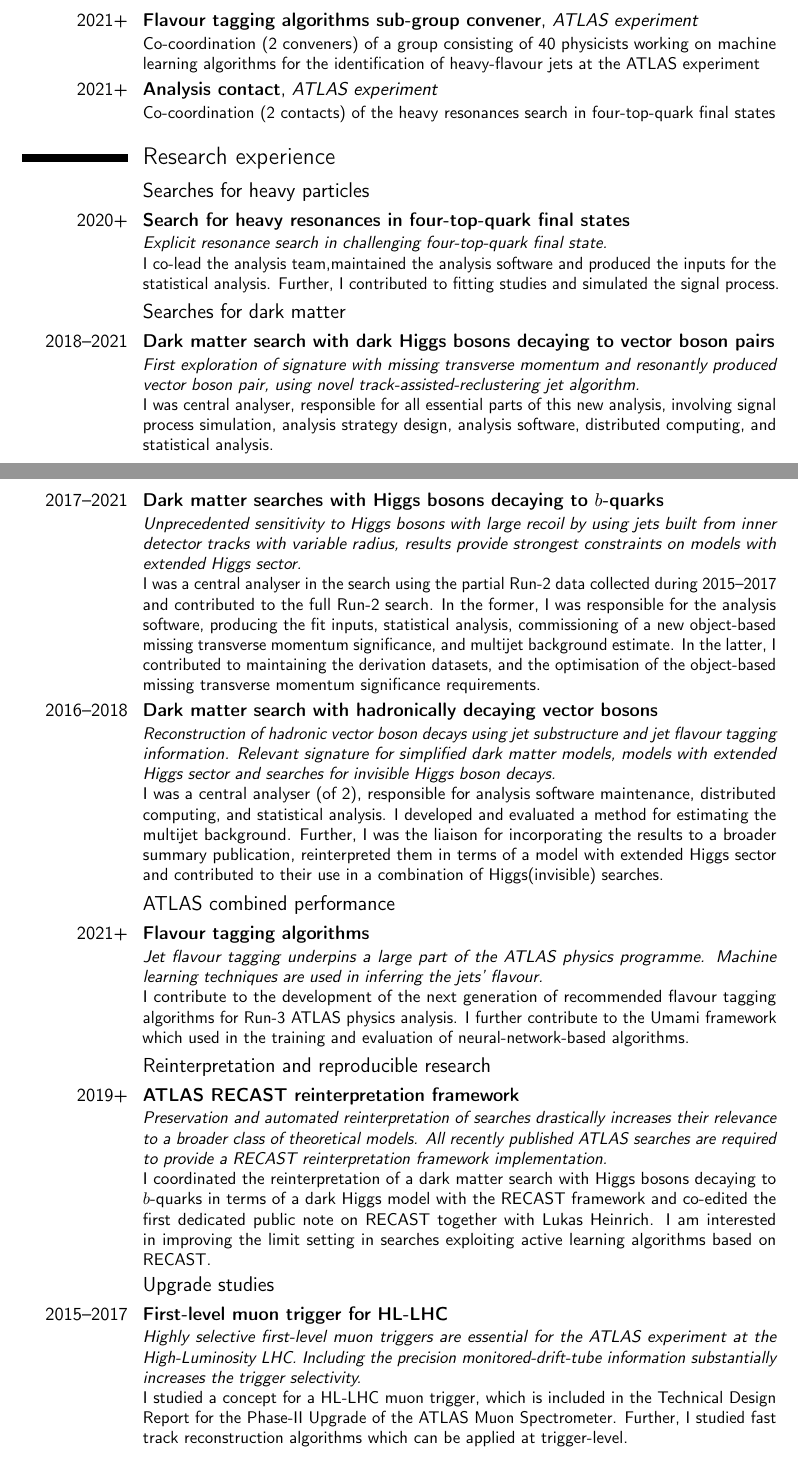
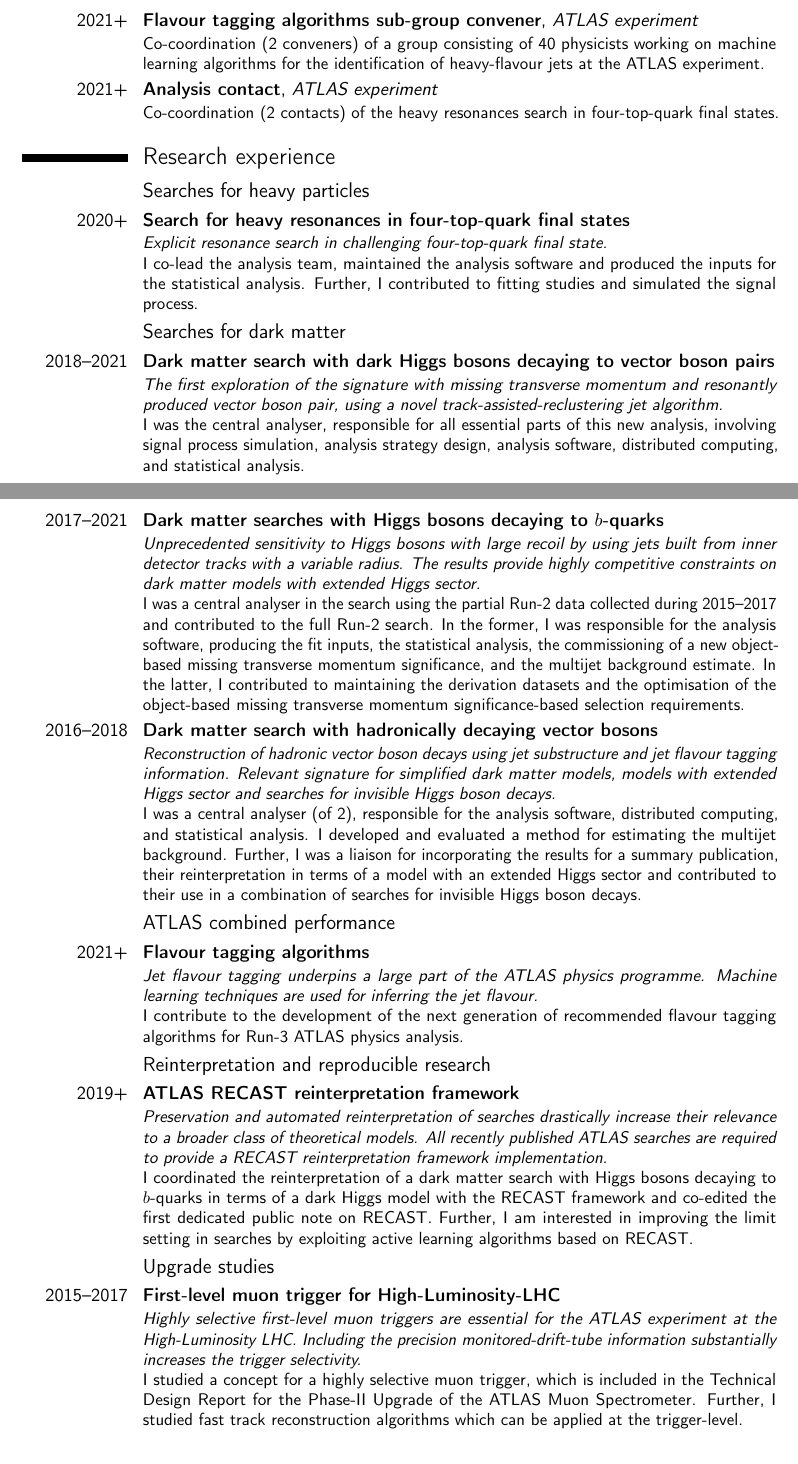
Before and after one commit to philippgadow/cv, a LaTeX CV (cv_gadow.tex): two parts of pages 1 and 2 of 4, joined at a grey line, cut so that both start at the same text. Compiled offline with pdfLaTeX.

Commit message:
fix typos

```diff
--- a/cv_gadow.tex
+++ b/cv_gadow.tex
@@ -85,43 +85,43 @@ Advisor: PD Dr. Oliver Kortner \\%
 
 
 \section{Leadership}
-\cventry{2021+}{Flavour tagging algorithms sub-group convener}{ATLAS experiment}{}{}{Co-coordination (2 conveners) of a group consisting of 40 physicists working on machine learning algorithms for the identification of heavy-flavour jets at the ATLAS experiment}
-\cventry{2021+}{Analysis contact}{ATLAS experiment}{}{}{Co-coordination (2 contacts) of the heavy resonances search in four-top-quark final states}
+\cventry{2021+}{Flavour tagging algorithms sub-group convener}{ATLAS experiment}{}{}{Co-coordination (2 conveners) of a group consisting of 40 physicists working on machine learning algorithms for the identification of heavy-flavour jets at the ATLAS experiment.}
+\cventry{2021+}{Analysis contact}{ATLAS experiment}{}{}{Co-coordination (2 contacts) of the heavy resonances search in four-top-quark final states.}
 
 
 \section{Research experience}
 \subsection{Searches for heavy particles}
 \cventry{2020+}{Search for heavy resonances in four-top-quark final states}{}{}{}{
 	\emph{Explicit resonance search in challenging four-top-quark final state.}\newline
-	I co-lead the analysis team,maintained the analysis software and produced the inputs for the statistical analysis. Further, I contributed to fitting studies and simulated the signal process.
+	I co-lead the analysis team, maintained the analysis software and produced the inputs for the statistical analysis. Further, I contributed to fitting studies and simulated the signal process.
 }
 \subsection{Searches for dark matter}
 \cventry{2018--2021}{Dark matter search with dark Higgs bosons decaying to vector boson pairs}{}{}{}{
-	\emph{First exploration of signature with missing transverse momentum and resonantly produced vector boson pair, using novel track-assisted-reclustering jet algorithm.}\newline
-	I was central analyser, responsible for all essential parts of this new analysis, involving signal process simulation, analysis strategy design, analysis software, distributed computing, and statistical analysis.
+	\emph{The first exploration of the signature with missing transverse momentum and resonantly produced vector boson pair, using a novel track-assisted-reclustering jet algorithm.}\newline
+	I was the central analyser, responsible for all essential parts of this new analysis, involving signal process simulation, analysis strategy design, analysis software, distributed computing, and statistical analysis.
 }
 \cventry{2017--2021}{Dark matter searches with Higgs bosons decaying to $b$-quarks}{}{}{}{
-	\emph{Unprecedented sensitivity to Higgs bosons with large recoil by using jets built from inner detector tracks with variable radius, results provide strongest constraints on models with extended Higgs sector.}\newline
-	I was a central analyser in the search using the partial Run-2 data collected during 2015--2017 and contributed to the full Run-2 search. In the former, I was responsible for the analysis software, producing the fit inputs, statistical analysis, commissioning of a new object-based missing transverse momentum significance, and multijet background estimate. In the latter, I contributed to maintaining the derivation datasets, and the optimisation of the object-based missing transverse momentum significance requirements.
+	\emph{Unprecedented sensitivity to Higgs bosons with large recoil by using jets built from inner detector tracks with a variable radius. The results provide highly competitive constraints on dark matter models with extended Higgs sector.}\newline
+	I was a central analyser in the search using the partial Run-2 data collected during 2015--2017 and contributed to the full Run-2 search. In the former, I was responsible for the analysis software, producing the fit inputs, the statistical analysis, the commissioning of a new object-based missing transverse momentum significance, and the multijet background estimate. In the latter, I contributed to maintaining the derivation datasets and the optimisation of the object-based missing transverse momentum significance-based selection requirements.
 }
 \cventry{2016--2018}{Dark matter search with hadronically decaying vector bosons}{}{}{}{
 	\emph{Reconstruction of hadronic vector boson decays using jet substructure and jet flavour tagging information. Relevant signature for simplified dark matter models, models with extended Higgs sector and searches for invisible Higgs boson decays.}\newline
-	I was a central analyser (of 2), responsible for analysis software maintenance, distributed computing, and statistical analysis. I developed and evaluated a method for estimating the multijet background. Further, I was the liaison for incorporating the results to a broader summary publication, reinterpreted them in terms of a model with extended Higgs sector and contributed to their use in a combination of Higgs(invisible) searches.
+	I was a central analyser (of 2), responsible for the analysis software, distributed computing, and statistical analysis. I developed and evaluated a method for estimating the multijet background. Further, I was a liaison for incorporating the results for a summary publication, their reinterpretation in terms of a model with an extended Higgs sector and contributed to their use in a combination of searches for invisible Higgs boson decays.
 }
 \subsection{ATLAS combined performance}
 \cventry{2021+}{Flavour tagging algorithms}{}{}{}{
-	\emph{Jet flavour tagging underpins a large part of the ATLAS physics programme. Machine learning techniques are used in inferring the jets' flavour.}\newline
-	I contribute to the development of the next generation of recommended flavour tagging algorithms for Run-3 ATLAS physics analysis. I further contribute to the Umami framework which used in the training and evaluation of neural-network-based algorithms.
+	\emph{Jet flavour tagging underpins a large part of the ATLAS physics programme. Machine learning techniques are used for inferring the jet flavour.}\newline
+	I contribute to the development of the next generation of recommended flavour tagging algorithms for Run-3 ATLAS physics analysis.
 }
 \subsection{Reinterpretation and reproducible research}
 \cventry{2019+}{ATLAS RECAST reinterpretation framework}{}{}{}{
-	\emph{Preservation and automated reinterpretation of searches drastically increases their relevance to a broader class of theoretical models. All recently published ATLAS searches are required to provide a RECAST reinterpretation framework implementation.}\newline
-	I coordinated the reinterpretation of a dark matter search with Higgs bosons decaying to \(b\)-quarks in terms of a dark Higgs model with the RECAST framework and co-edited the first dedicated public note on RECAST together with Lukas Heinrich. I am interested in improving the limit setting in searches exploiting active learning algorithms based on RECAST.
+	\emph{Preservation and automated reinterpretation of searches drastically increase their relevance to a broader class of theoretical models. All recently published ATLAS searches are required to provide a RECAST reinterpretation framework implementation.}\newline
+	I coordinated the reinterpretation of a dark matter search with Higgs bosons decaying to \(b\)-quarks in terms of a dark Higgs model with the RECAST framework and co-edited the first dedicated public note on RECAST. Further, I am interested in improving the limit setting in searches by exploiting active learning algorithms based on RECAST.
 }
 \subsection{Upgrade studies}
-\cventry{2015--2017}{First-level muon trigger for HL-LHC}{}{}{}{
+\cventry{2015--2017}{First-level muon trigger for High-Luminosity-LHC}{}{}{}{
 	\emph{Highly selective first-level muon triggers are essential for the ATLAS experiment at the High-Luminosity LHC. Including the precision monitored-drift-tube information substantially increases the trigger selectivity.}\newline
-	I studied a concept for a HL-LHC muon trigger, which is included in the Technical Design Report for the Phase-II Upgrade of the ATLAS Muon Spectrometer. Further, I studied fast track reconstruction algorithms which can be applied at trigger-level.
+	I studied a concept for a highly selective muon trigger, which is included in the Technical Design Report for the Phase-II Upgrade of the ATLAS Muon Spectrometer. Further, I studied fast track reconstruction algorithms which can be applied at the trigger-level.
 }
 
 \newpage
```
Also changed, not shown: cv_gadow.pdf, cv_gadow.tex (6 more changed lines).
